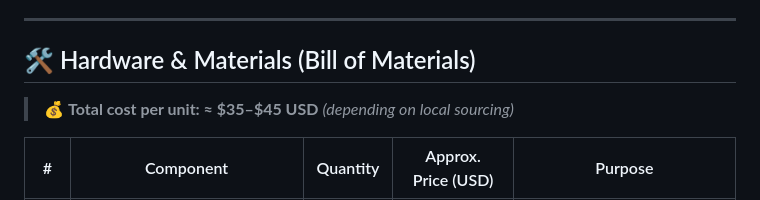
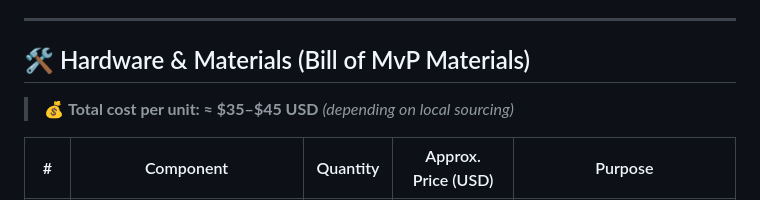
Before and after one commit to ramadhaniwanjenja/farm-backend, a Markdown page: README.md, the part around the change. GitHub-like rendering.

```diff
--- a/README.md
+++ b/README.md
@@ -150,7 +150,7 @@ This is what makes SMART HARVEST genuinely **smart**. We integrate live weather
 
 ---
 
-## 🛠️ Hardware & Materials (Bill of Materials)
+## 🛠️ Hardware & Materials (Bill of MvP Materials)
 
 > 💰 **Total cost per unit: ≈ $35–$45 USD** *(depending on local sourcing)*
 
```
